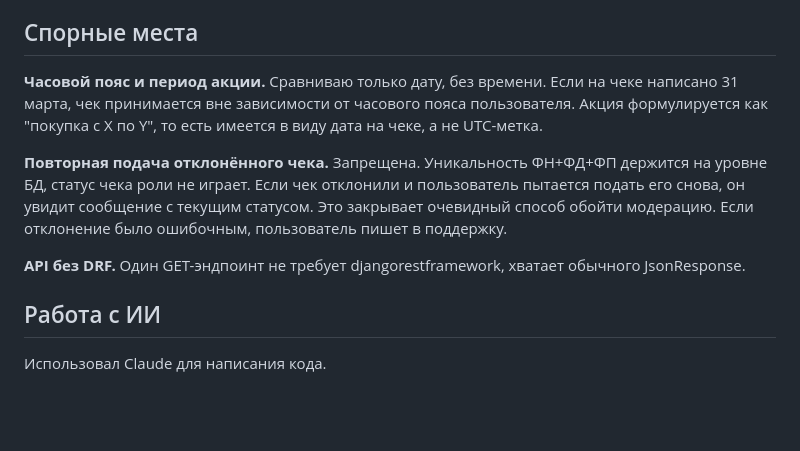
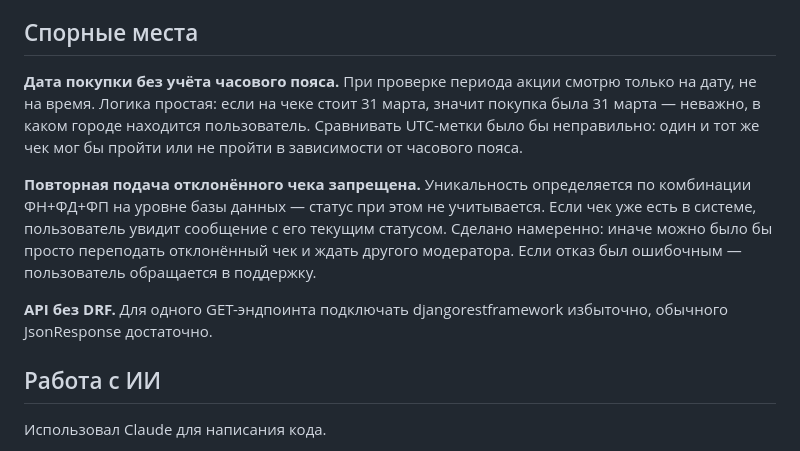
Before and after one commit to MikasaAl4naya/receipt-promo, a Markdown page: README.md, the part around the change. Drawn GitHub-style; blank space fills up the shorter version.

Commit message:
docs: rewrite спорные места in README to sound more natural

```diff
--- a/README.md
+++ b/README.md
@@ -49,11 +49,11 @@ docker compose exec web python manage.py test receipts
 
 ## Спорные места
 
-**Часовой пояс и период акции.** Сравниваю только дату, без времени. Если на чеке написано 31 марта, чек принимается вне зависимости от часового пояса пользователя. Акция формулируется как "покупка с X по Y", то есть имеется в виду дата на чеке, а не UTC-метка.
+**Дата покупки без учёта часового пояса.** При проверке периода акции смотрю только на дату, не на время. Логика простая: если на чеке стоит 31 марта, значит покупка была 31 марта — неважно, в каком городе находится пользователь. Сравнивать UTC-метки было бы неправильно: один и тот же чек мог бы пройти или не пройти в зависимости от часового пояса.
 
-**Повторная подача отклонённого чека.** Запрещена. Уникальность ФН+ФД+ФП держится на уровне БД, статус чека роли не играет. Если чек отклонили и пользователь пытается подать его снова, он увидит сообщение с текущим статусом. Это закрывает очевидный способ обойти модерацию. Если отклонение было ошибочным, пользователь пишет в поддержку.
+**Повторная подача отклонённого чека запрещена.** Уникальность определяется по комбинации ФН+ФД+ФП на уровне базы данных — статус при этом не учитывается. Если чек уже есть в системе, пользователь увидит сообщение с его текущим статусом. Сделано намеренно: иначе можно было бы просто переподать отклонённый чек и ждать другого модератора. Если отказ был ошибочным — пользователь обращается в поддержку.
 
-**API без DRF.** Один GET-эндпоинт не требует djangorestframework, хватает обычного JsonResponse.
+**API без DRF.** Для одного GET-эндпоинта подключать djangorestframework избыточно, обычного JsonResponse достаточно.
 
 ## Работа с ИИ
 
```
